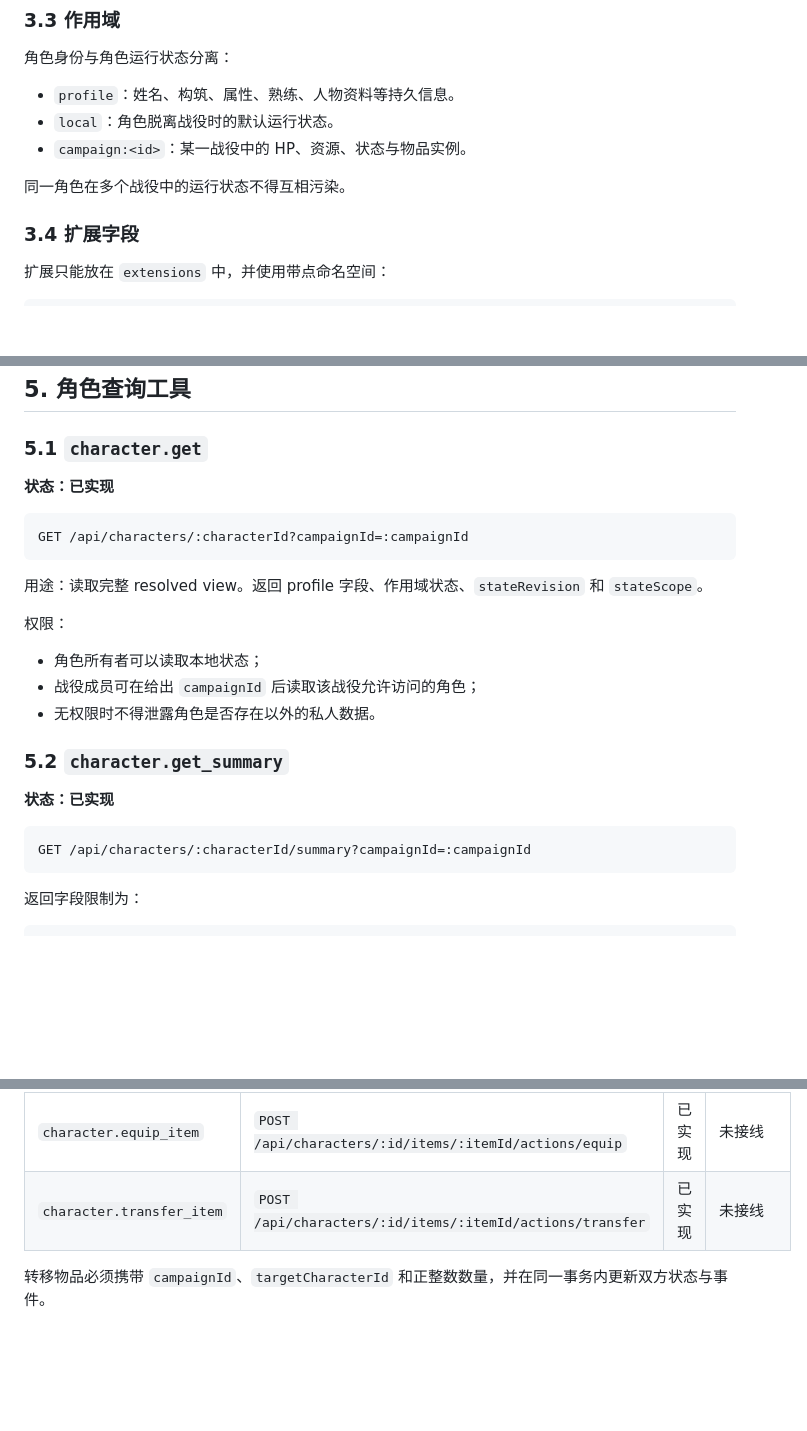
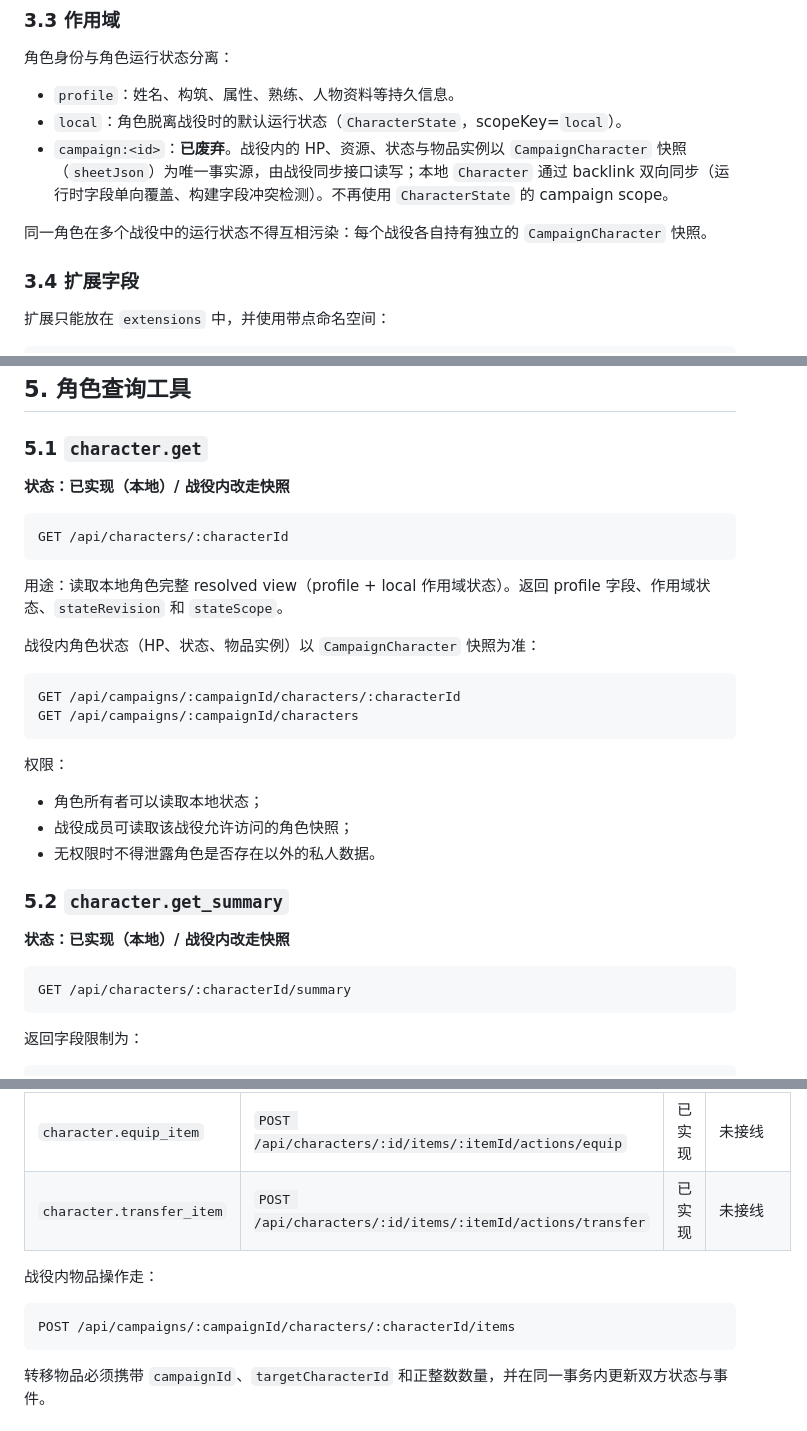
Before and after one commit to ZZZzcxZZZ/oh-my-dungeon, a Markdown page: docs/architecture/ai-agent-data-and-tool-contract.md, 3 parts joined by grey strips. Drawn GitHub-style; blank space fills up the shorter version.

````diff
--- a/docs/architecture/ai-agent-data-and-tool-contract.md
+++ b/docs/architecture/ai-agent-data-and-tool-contract.md
@@ -59,10 +59,10 @@
 角色身份与角色运行状态分离：
 
 - `profile`：姓名、构筑、属性、熟练、人物资料等持久信息。
-- `local`：角色脱离战役时的默认运行状态。
-- `campaign:<id>`：某一战役中的 HP、资源、状态与物品实例。
+- `local`：角色脱离战役时的默认运行状态（`CharacterState`，scopeKey=`local`）。
+- `campaign:<id>`：**已废弃**。战役内的 HP、资源、状态与物品实例以 `CampaignCharacter` 快照（`sheetJson`）为唯一事实源，由战役同步接口读写；本地 `Character` 通过 backlink 双向同步（运行时字段单向覆盖、构建字段冲突检测）。不再使用 `CharacterState` 的 campaign scope。
 
-同一角色在多个战役中的运行状态不得互相污染。
+同一角色在多个战役中的运行状态不得互相污染：每个战役各自持有独立的 `CampaignCharacter` 快照。
 
 ### 3.4 扩展字段
 
@@ -222,26 +222,33 @@ interface CharacterItemInstance {
 
 ### 5.1 `character.get`
 
-**状态：已实现**
+**状态：已实现（本地）/ 战役内改走快照**
 
 ```text
-GET /api/characters/:characterId?campaignId=:campaignId
+GET /api/characters/:characterId
 ```
 
-用途：读取完整 resolved view。返回 profile 字段、作用域状态、`stateRevision` 和 `stateScope`。
+用途：读取本地角色完整 resolved view（profile + local 作用域状态）。返回 profile 字段、作用域状态、`stateRevision` 和 `stateScope`。
+
+战役内角色状态（HP、状态、物品实例）以 `CampaignCharacter` 快照为准：
+
+```text
+GET /api/campaigns/:campaignId/characters/:characterId
+GET /api/campaigns/:campaignId/characters
+```
 
 权限：
 
 - 角色所有者可以读取本地状态；
-- 战役成员可在给出 `campaignId` 后读取该战役允许访问的角色；
+- 战役成员可读取该战役允许访问的角色快照；
 - 无权限时不得泄露角色是否存在以外的私人数据。
 
 ### 5.2 `character.get_summary`
 
-**状态：已实现**
+**状态：已实现（本地）/ 战役内改走快照**
 
 ```text
-GET /api/characters/:characterId/summary?campaignId=:campaignId
+GET /api/characters/:characterId/summary
 ```
 
 返回字段限制为：
@@ -345,6 +380,12 @@ POST /api/characters/:characterId/actions/adjust-hp
 | `character.consume_item` | `POST /api/characters/:id/items/:itemId/actions/consume` | 已实现 | 未接线 |
 | `character.equip_item` | `POST /api/characters/:id/items/:itemId/actions/equip` | 已实现 | 未接线 |
 | `character.transfer_item` | `POST /api/characters/:id/items/:itemId/actions/transfer` | 已实现 | 未接线 |
+
+战役内物品操作走：
+
+```text
+POST /api/campaigns/:campaignId/characters/:characterId/items
+```
 
 转移物品必须携带 `campaignId`、`targetCharacterId` 和正整数数量，并在同一事务内更新双方状态与事件。
 
````
Also changed, not shown: other parts of docs/architecture/ai-agent-data-and-tool-contract.md (+35 -7 lines).
